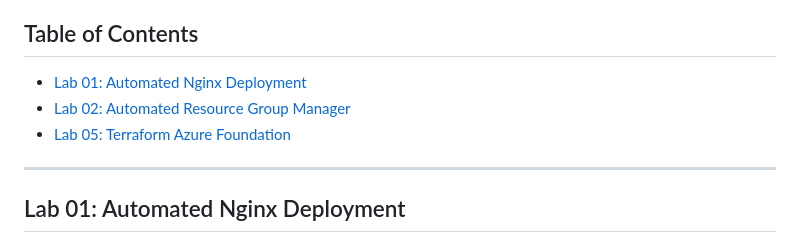
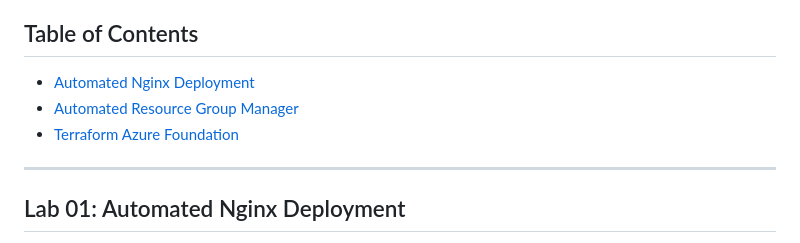
Before and after one commit to PelmeenidHapukoorega/Azure-Lab-Automation, a Markdown page: README.md, the part around the change. GitHub-like rendering.

```diff
--- a/README.md
+++ b/README.md
@@ -15,9 +15,9 @@ This repository contains my Infrastructure as Code (IaC) and CI/CD pipelines for
 
 ## Table of Contents
 
-* [Lab 01: Automated Nginx Deployment](#lab-01-automated-nginx-deployment)
-* [Lab 02: Automated Resource Group Manager](#lab-02-automated-resource-group-manager)
-* [Lab 05: Terraform Azure Foundation](#lab-05-terraform-azure-foundation)
+* [Automated Nginx Deployment](#lab-01-automated-nginx-deployment)
+* [Automated Resource Group Manager](#lab-02-automated-resource-group-manager)
+* [Terraform Azure Foundation](#lab-05-terraform-azure-foundation)
 
 ---
 
```
